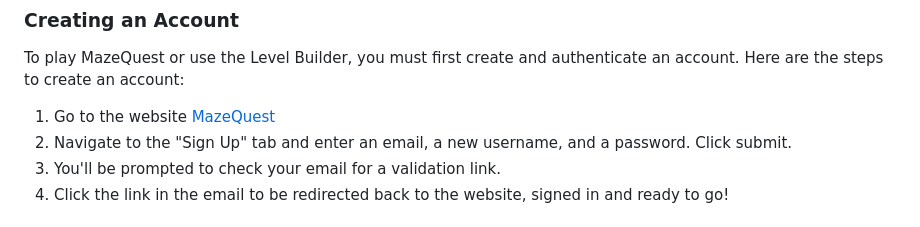
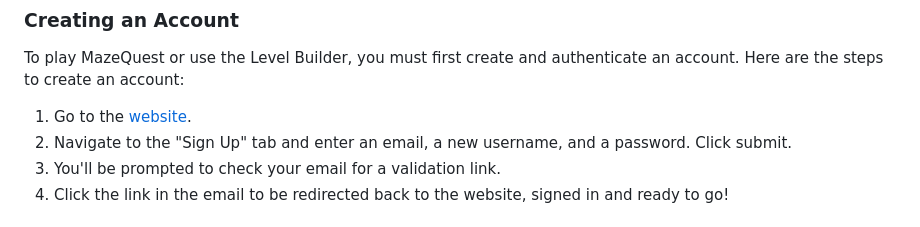
Before and after one commit to WVU-CS230-2023-08-Group10/mazequest, a Markdown page: README.md, the part around the change. Rendered like a GitHub page.

Commit message:
Update README.md
Dont ever buy no gas station from the gas station bruh

```diff
--- a/README.md
+++ b/README.md
@@ -19,7 +19,7 @@ MazeQuest is competely contained within the website itself and does not require
 
 ### Creating an Account
 To play MazeQuest or use the Level Builder, you must first create and authenticate an account. Here are the steps to create an account:
-1. Go to the website [MazeQuest](https://dev.d1nqqr84hhhv1o.amplifyapp.com/)
+1. Go to the [website](https://dev.d1nqqr84hhhv1o.amplifyapp.com/).
 2. Navigate to the "Sign Up" tab and enter an email, a new username, and a password. Click submit.
 3. You'll be prompted to check your email for a validation link.
 4. Click the link in the email to be redirected back to the website, signed in and ready to go!
```
